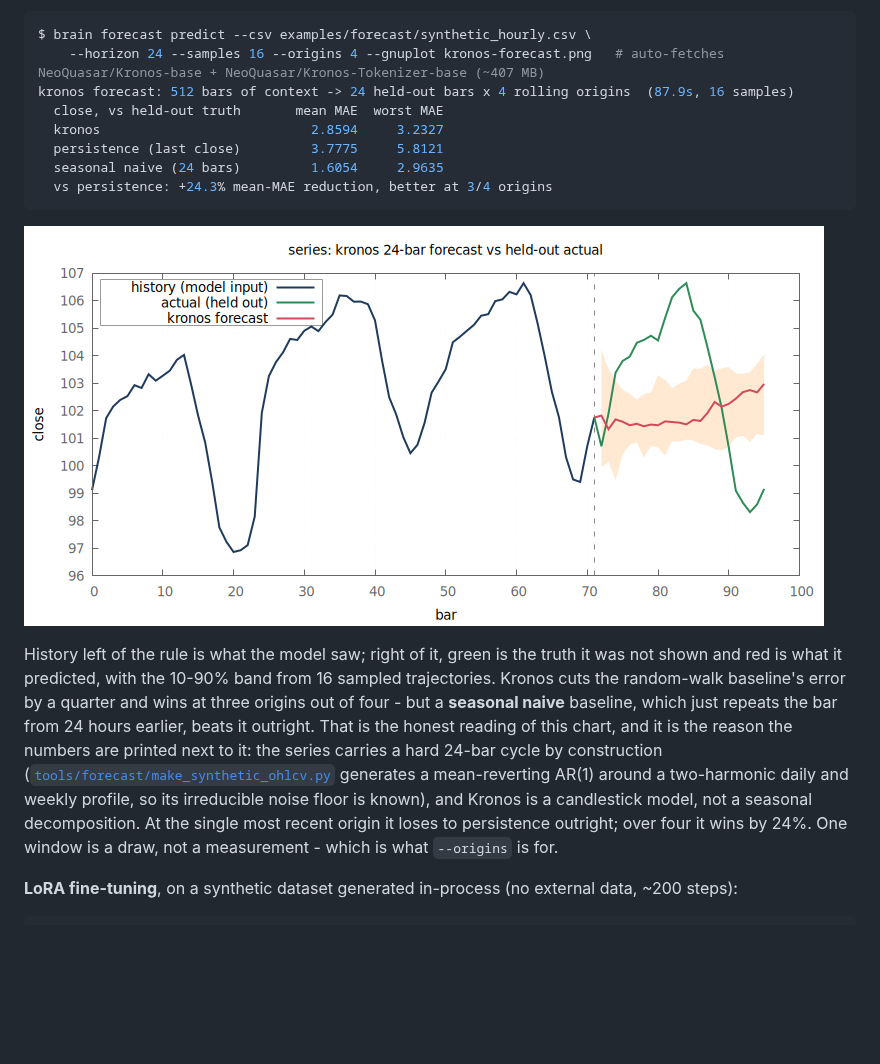
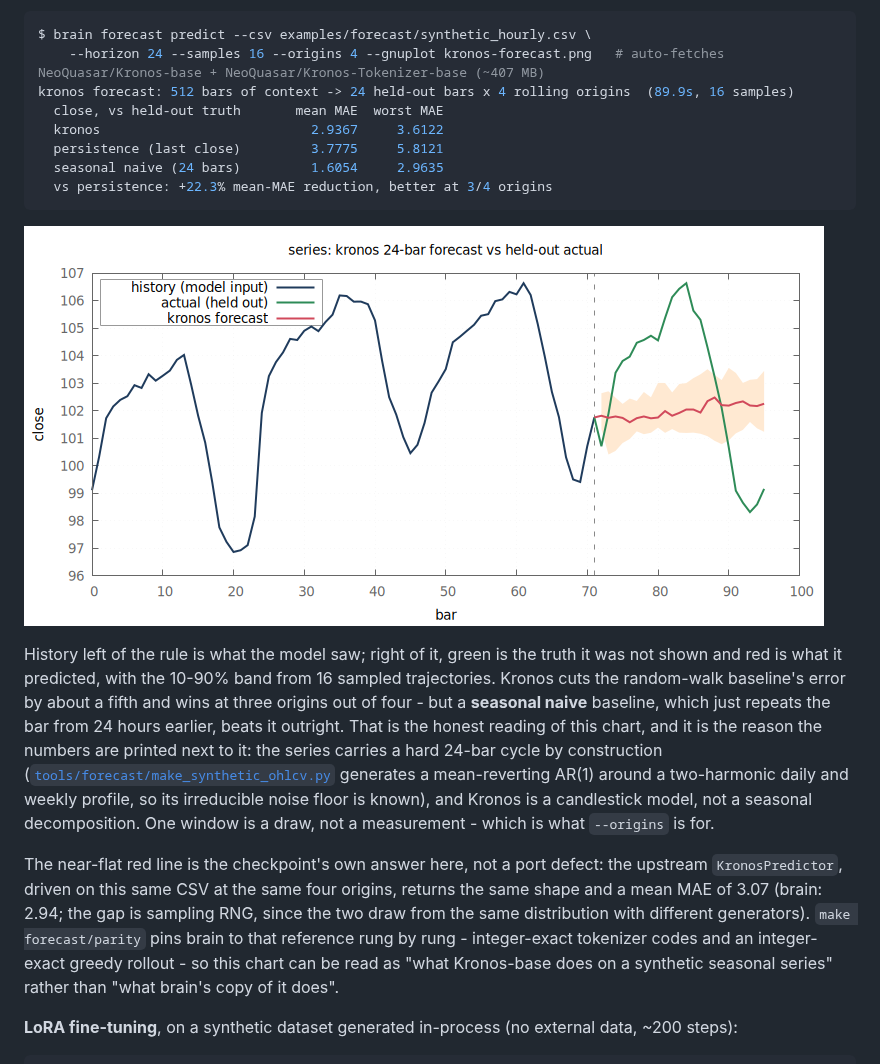
Before and after one commit to swedishembedded/brain, a Markdown page: README.md, the part around the change. Rendered like a GitHub page; pictures changed too: docs/quickstart/img/kronos-forecast.png; blank space fills up the shorter version.

Commit message:
docs(quickstart): regenerate the kronos chart from the fixed model
Rebuilt after the two correctness fixes, with the caption citing upstream's own
number on the same data so the comparison is checkable rather than asserted.

The forecast is still nearly flat, and that is now a verified property of the
model rather than a symptom. Upstream's own KronosPredictor, run on this CSV at
the same four origins, gives mean MAE 3.0725 against brain's 2.9367 - the same
shape, the residual difference being sampling RNG. Both lose decisively to a
seasonal-naive baseline at 1.6054.

Worth stating plainly: the previous chart's 2.8594 was not a better forecast,
it was a different wrong curve produced by two bugs.

````diff
--- a/README.md
+++ b/README.md
@@ -205,29 +205,37 @@ answer key, at four disjoint origins:
 ```bash
 $ brain forecast predict --csv examples/forecast/synthetic_hourly.csv \
     --horizon 24 --samples 16 --origins 4 --gnuplot kronos-forecast.png   # auto-fetches NeoQuasar/Kronos-base + NeoQuasar/Kronos-Tokenizer-base (~407 MB)
-kronos forecast: 512 bars of context -> 24 held-out bars x 4 rolling origins  (87.9s, 16 samples)
+kronos forecast: 512 bars of context -> 24 held-out bars x 4 rolling origins  (89.9s, 16 samples)
   close, vs held-out truth       mean MAE  worst MAE
-  kronos                           2.8594     3.2327
+  kronos                           2.9367     3.6122
   persistence (last close)         3.7775     5.8121
   seasonal naive (24 bars)         1.6054     2.9635
-  vs persistence: +24.3% mean-MAE reduction, better at 3/4 origins
+  vs persistence: +22.3% mean-MAE reduction, better at 3/4 origins
 ```
 
 ![a line chart: 72 bars of history, then the held-out actual continuation and kronos's forecast with a 10-90% band, split by a dashed vertical rule](docs/quickstart/img/kronos-forecast.png)
 
 History left of the rule is what the model saw; right of it, green is the truth
 it was not shown and red is what it predicted, with the 10-90% band from 16
-sampled trajectories. Kronos cuts the random-walk baseline's error by a quarter
-and wins at three origins out of four - but a **seasonal naive** baseline, which
-just repeats the bar from 24 hours earlier, beats it outright. That is the
-honest reading of this chart, and it is the reason the numbers are printed next
-to it: the series carries a hard 24-bar cycle by construction
+sampled trajectories. Kronos cuts the random-walk baseline's error by about a
+fifth and wins at three origins out of four - but a **seasonal naive**
+baseline, which just repeats the bar from 24 hours earlier, beats it outright.
+That is the honest reading of this chart, and it is the reason the numbers are
+printed next to it: the series carries a hard 24-bar cycle by construction
 ([`tools/forecast/make_synthetic_ohlcv.py`](tools/forecast/make_synthetic_ohlcv.py)
 generates a mean-reverting AR(1) around a two-harmonic daily and weekly
 profile, so its irreducible noise floor is known), and Kronos is a candlestick
-model, not a seasonal decomposition. At the single most recent origin it loses
-to persistence outright; over four it wins by 24%. One window is a draw, not a
-measurement - which is what `--origins` is for.
+model, not a seasonal decomposition. One window is a draw, not a measurement -
+which is what `--origins` is for.
+
+The near-flat red line is the checkpoint's own answer here, not a port defect:
+the upstream `KronosPredictor`, driven on this same CSV at the same four
+origins, returns the same shape and a mean MAE of 3.07 (brain: 2.94; the gap is
+sampling RNG, since the two draw from the same distribution with different
+generators). `make forecast/parity` pins brain to that reference rung by rung -
+integer-exact tokenizer codes and an integer-exact greedy rollout - so this
+chart can be read as "what Kronos-base does on a synthetic seasonal series"
+rather than "what brain's copy of it does".
 
 **LoRA fine-tuning**, on a synthetic dataset generated in-process (no
 external data, ~200 steps):
````
Also changed, not shown: 1 other file.
